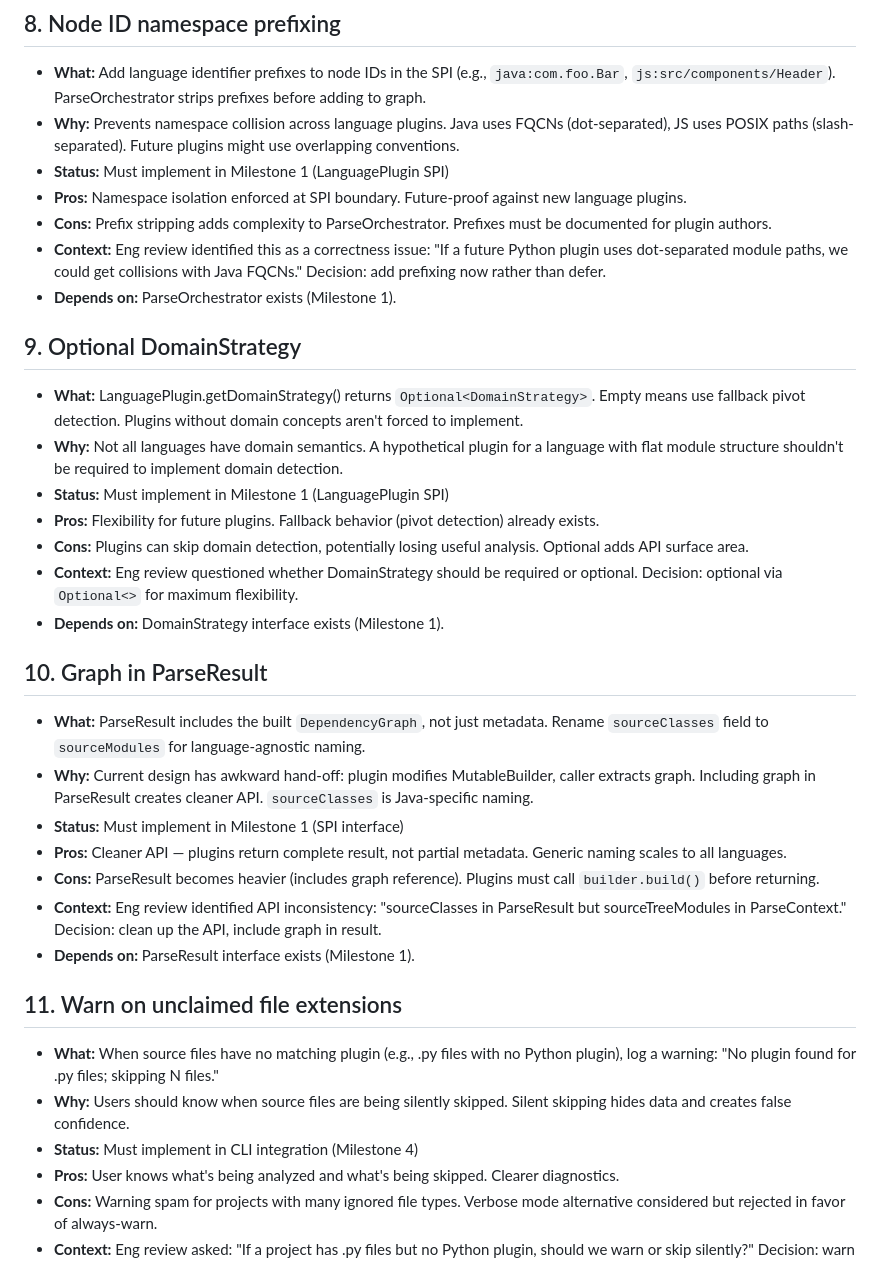
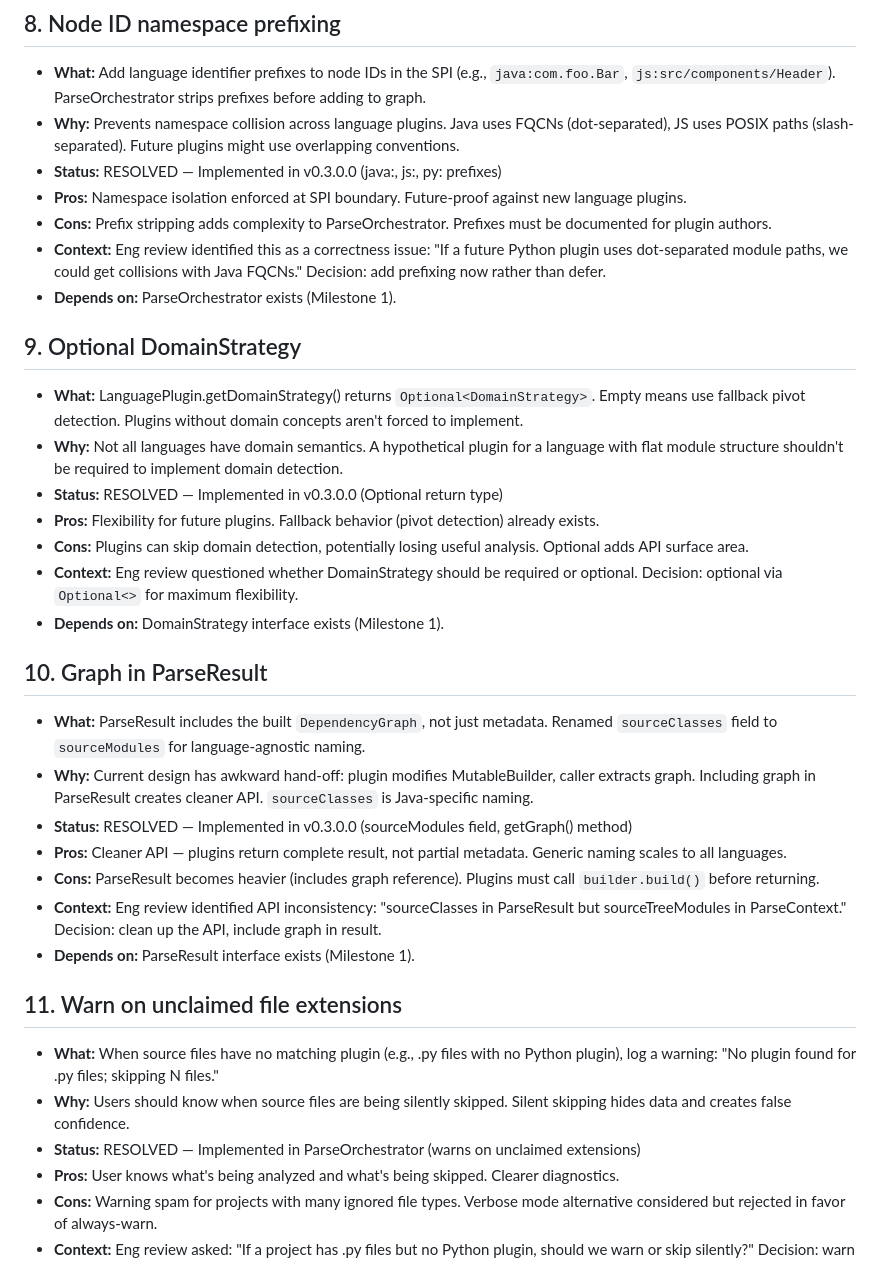
Before and after one commit to Schr0d/Archon, a Markdown page: TODOS.md, the part around one of its changes. GitHub-like rendering.

```diff
--- a/TODOS.md
+++ b/TODOS.md
@@ -66,7 +66,7 @@
 ## 8. Node ID namespace prefixing
 - **What:** Add language identifier prefixes to node IDs in the SPI (e.g., `java:com.foo.Bar`, `js:src/components/Header`). ParseOrchestrator strips prefixes before adding to graph.
 - **Why:** Prevents namespace collision across language plugins. Java uses FQCNs (dot-separated), JS uses POSIX paths (slash-separated). Future plugins might use overlapping conventions.
-- **Status:** Must implement in Milestone 1 (LanguagePlugin SPI)
+- **Status:** RESOLVED — Implemented in v0.3.0.0 (java:, js:, py: prefixes)
 - **Pros:** Namespace isolation enforced at SPI boundary. Future-proof against new language plugins.
 - **Cons:** Prefix stripping adds complexity to ParseOrchestrator. Prefixes must be documented for plugin authors.
 - **Context:** Eng review identified this as a correctness issue: "If a future Python plugin uses dot-separated module paths, we could get collisions with Java FQCNs." Decision: add prefixing now rather than defer.
@@ -75,16 +75,16 @@
 ## 9. Optional DomainStrategy
 - **What:** LanguagePlugin.getDomainStrategy() returns `Optional<DomainStrategy>`. Empty means use fallback pivot detection. Plugins without domain concepts aren't forced to implement.
 - **Why:** Not all languages have domain semantics. A hypothetical plugin for a language with flat module structure shouldn't be required to implement domain detection.
-- **Status:** Must implement in Milestone 1 (LanguagePlugin SPI)
+- **Status:** RESOLVED — Implemented in v0.3.0.0 (Optional<DomainStrategy> return type)
 - **Pros:** Flexibility for future plugins. Fallback behavior (pivot detection) already exists.
 - **Cons:** Plugins can skip domain detection, potentially losing useful analysis. Optional adds API surface area.
 - **Context:** Eng review questioned whether DomainStrategy should be required or optional. Decision: optional via `Optional<>` for maximum flexibility.
 - **Depends on:** DomainStrategy interface exists (Milestone 1).
 
 ## 10. Graph in ParseResult
-- **What:** ParseResult includes the built `DependencyGraph`, not just metadata. Rename `sourceClasses` field to `sourceModules` for language-agnostic naming.
+- **What:** ParseResult includes the built `DependencyGraph`, not just metadata. Renamed `sourceClasses` field to `sourceModules` for language-agnostic naming.
 - **Why:** Current design has awkward hand-off: plugin modifies MutableBuilder, caller extracts graph. Including graph in ParseResult creates cleaner API. `sourceClasses` is Java-specific naming.
-- **Status:** Must implement in Milestone 1 (SPI interface)
+- **Status:** RESOLVED — Implemented in v0.3.0.0 (sourceModules field, getGraph() method)
 - **Pros:** Cleaner API — plugins return complete result, not partial metadata. Generic naming scales to all languages.
 - **Cons:** ParseResult becomes heavier (includes graph reference). Plugins must call `builder.build()` before returning.
 - **Context:** Eng review identified API inconsistency: "sourceClasses in ParseResult but sourceTreeModules in ParseContext." Decision: clean up the API, include graph in result.
@@ -93,7 +93,7 @@
 ## 11. Warn on unclaimed file extensions
 - **What:** When source files have no matching plugin (e.g., .py files with no Python plugin), log a warning: "No plugin found for .py files; skipping N files."
 - **Why:** Users should know when source files are being silently skipped. Silent skipping hides data and creates false confidence.
-- **Status:** Must implement in CLI integration (Milestone 4)
+- **Status:** RESOLVED — Implemented in ParseOrchestrator (warns on unclaimed extensions)
 - **Pros:** User knows what's being analyzed and what's being skipped. Clearer diagnostics.
 - **Cons:** Warning spam for projects with many ignored file types. Verbose mode alternative considered but rejected in favor of always-warn.
 - **Context:** Eng review asked: "If a project has .py files but no Python plugin, should we warn or skip silently?" Decision: warn on unclaimed files.
```
Also changed, not shown: other parts of TODOS.md (+25 -1 lines).
